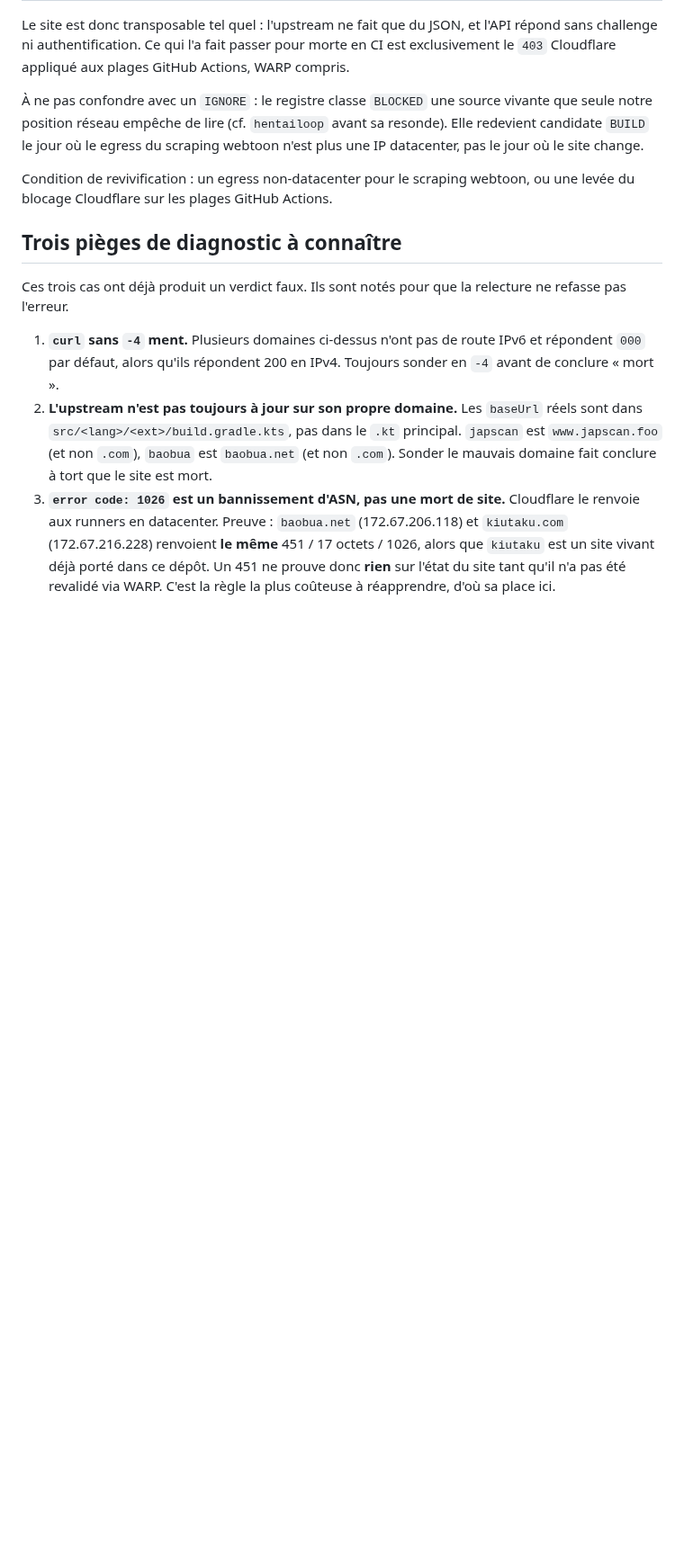
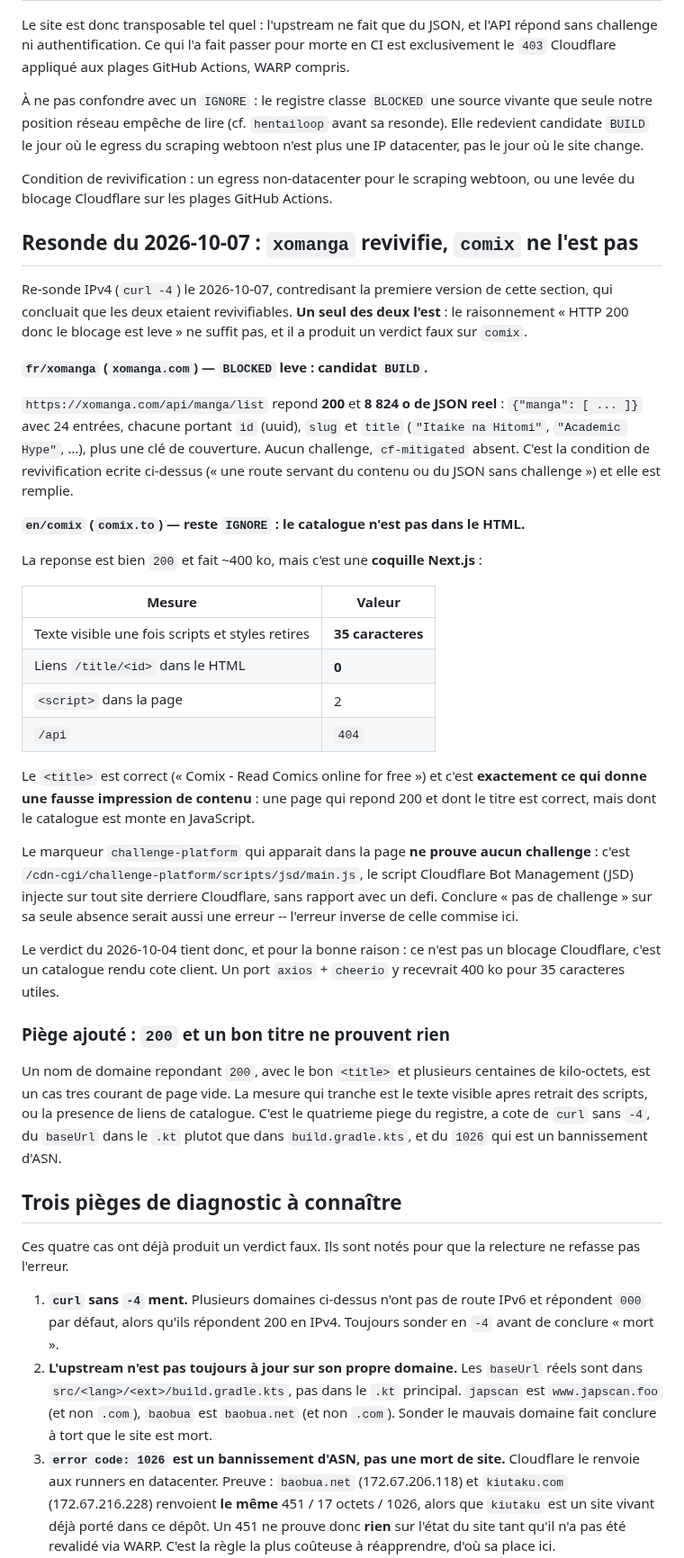
Before and after one commit to KOUSSEMONAUREL/Project-WebMedia, a Markdown page: scrapers/webtoons/SOURCES_NON_SCRAPPABLES.md, the part around one of its changes. Shown at 90% size. GitHub-like rendering; blank space fills up the shorter version.

Commit message:
docs(registre): xomanga revivifie, comix ne l'est pas (#428)
Cette PR concluait que les deux domaines de l'isssue #419 ne sont plus
bloques, sur le raisonnement "HTTP 200 donc le blocage est leve". C'est faux
pour comix, et la sonde le montre.

comix.to repond bien 200 et pese 400 ko, avec le bon <title> -- c'est
justement ce qui donne une fausse impression de contenu. Le catalogue est
monte en JavaScript : 35 caracteres de texte visible une fois scripts et
styles retires, et zero lien /title/<id> dans le HTML. /api repond 404.

Le marqueur `challenge-platform` present dans la page ne prouve aucun
challenge : c'est /cdn-cgi/challenge-platform/scripts/jsd/main.js, le
script Cloudflare Bot Management injecte sur tout site derriere Cloudflare.
S'en servir comme preuve de l'absence de defi serait l'erreur inverse de
celle commise ici.

xomanga en revanche merite son statut de candidat : /api/manga/list repond
200 avec 8 824 o de JSON reel, {"manga": [...]} et 24 entrees portant id,
slug et title. La condition de revivification est remplie.

Ajoute un quatrieme piege au registre : un 200 avec un bon titre peut etre
une page vide. La mesure qui tranche est le texte visible apres retrait des
scripts, pas le code de reponse.

Co-authored-by: github-actions[bot] <41898282+github-actions[bot]@users.noreply.github.com>

```diff
--- a/scrapers/webtoons/SOURCES_NON_SCRAPPABLES.md
+++ b/scrapers/webtoons/SOURCES_NON_SCRAPPABLES.md
@@ -335,9 +335,58 @@ n'est plus une IP datacenter, pas le jour où le site change.
 Condition de revivification : un egress non-datacenter pour le scraping webtoon, ou une
 levée du blocage Cloudflare sur les plages GitHub Actions.
 
+
+## Resonde du 2026-10-07 : `xomanga` revivifie, `comix` ne l'est pas
+
+Re-sonde IPv4 (`curl -4`) le 2026-10-07, contredisant la premiere version de cette
+section, qui concluait que les deux etaient revivifiables. **Un seul des deux l'est** :
+le raisonnement « HTTP 200 donc le blocage est leve » ne suffit pas, et il a produit un
+verdict faux sur `comix`.
+
+**`fr/xomanga` (`xomanga.com`) — `BLOCKED` leve : candidat `BUILD`.**
+
+`https://xomanga.com/api/manga/list` repond **200** et **8 824 o de JSON reel** :
+`{"manga": [ ... ]}` avec 24 entrées, chacune portant `id` (uuid), `slug` et `title`
+(`"Itaike na Hitomi"`, `"Academic Hype"`, …), plus une clé de couverture. Aucun challenge,
+`cf-mitigated` absent. C'est la condition de revivification ecrite ci-dessus
+(« une route servant du contenu ou du JSON sans challenge ») et elle est remplie.
+
+**`en/comix` (`comix.to`) — reste `IGNORE` : le catalogue n'est pas dans le HTML.**
+
+La reponse est bien `200` et fait ~400 ko, mais c'est une **coquille Next.js** :
+
+| Mesure | Valeur |
+|---|---|
+| Texte visible une fois scripts et styles retires | **35 caracteres** |
+| Liens `/title/<id>` dans le HTML | **0** |
+| `<script>` dans la page | 2 |
+| `/api` | `404` |
+
+Le `<title>` est correct (« Comix - Read Comics online for free ») et c'est
+**exactement ce qui donne une fausse impression de contenu** : une page qui repond 200
+et dont le titre est correct, mais dont le catalogue est monte en JavaScript.
+
+Le marqueur `challenge-platform` qui apparait dans la page **ne prouve aucun challenge** :
+c'est `/cdn-cgi/challenge-platform/scripts/jsd/main.js`, le script Cloudflare Bot
+Management (JSD) injecte sur tout site derriere Cloudflare, sans rapport avec un defi.
+Conclure « pas de challenge » sur sa seule absence serait aussi une erreur -- l'erreur
+inverse de celle commise ici.
+
+Le verdict du 2026-10-04 tient donc, et pour la bonne raison : ce n'est pas un blocage
+Cloudflare, c'est un catalogue rendu cote client. Un port `axios` + `cheerio` y
+recevrait 400 ko pour 35 caracteres utiles.
+
+### Piège ajouté : `200` et un bon titre ne prouvent rien
+
+Un nom de domaine repondant `200`, avec le bon `<title>` et plusieurs centaines de
+kilo-octets, est un cas tres courant de page vide. La mesure qui tranche est le texte
+visible apres retrait des scripts, ou la presence de liens de catalogue. C'est le
+quatrieme piege du registre, a cote de `curl` sans `-4`, du `baseUrl` dans le `.kt`
+plutot que dans `build.gradle.kts`, et du `1026` qui est un bannissement d'ASN.
+
 ## Trois pièges de diagnostic à connaître
 
-Ces trois cas ont déjà produit un verdict faux. Ils sont notés pour que la relecture ne
+Ces quatre cas ont déjà produit un verdict faux. Ils sont notés pour que la relecture ne
 refasse pas l'erreur.
 
 1. **`curl` sans `-4` ment.** Plusieurs domaines ci-dessus n'ont pas de route IPv6 et
```
Also changed, not shown: other parts of scrapers/webtoons/SOURCES_NON_SCRAPPABLES.md (+8 -0 lines).
